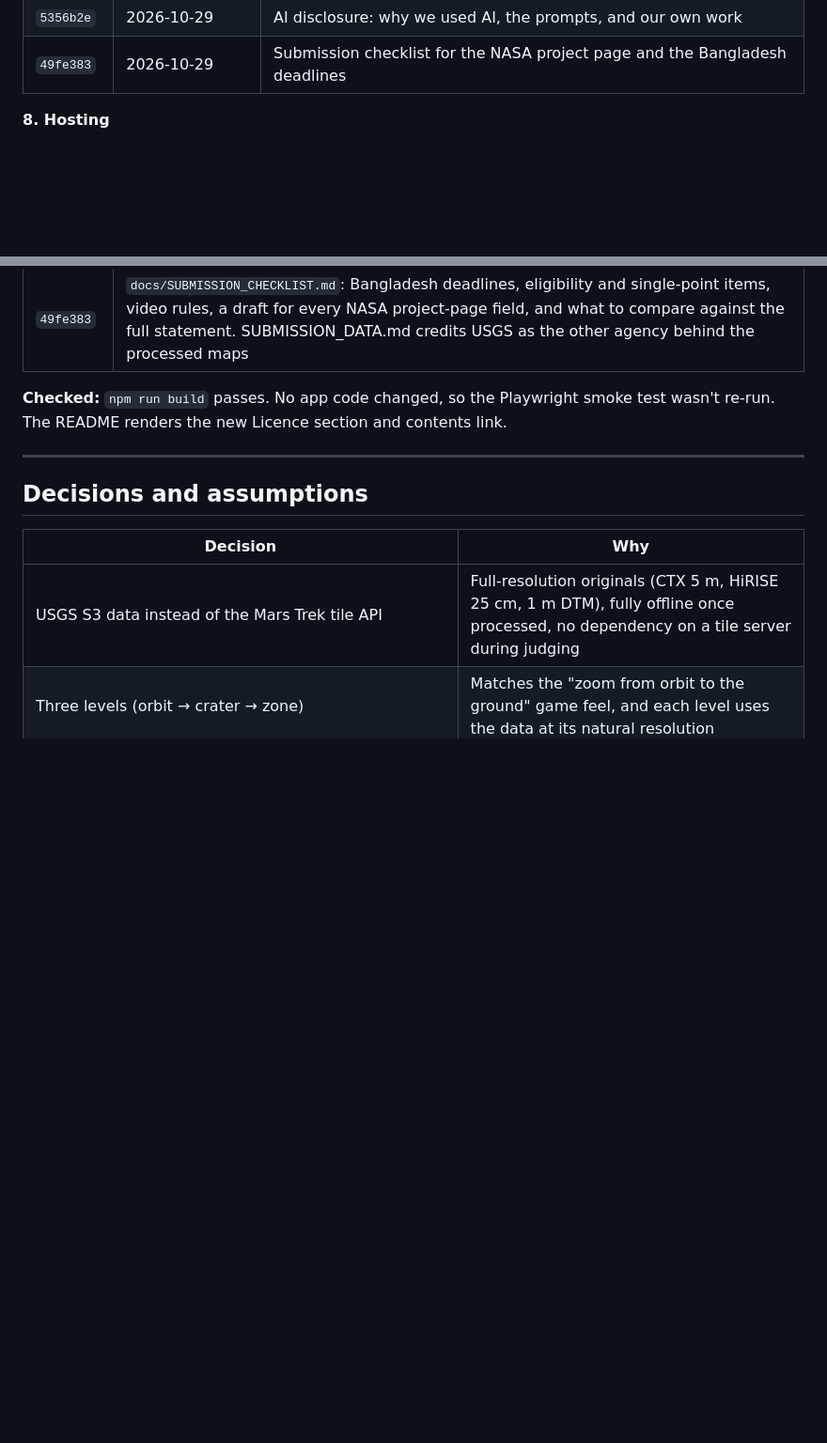
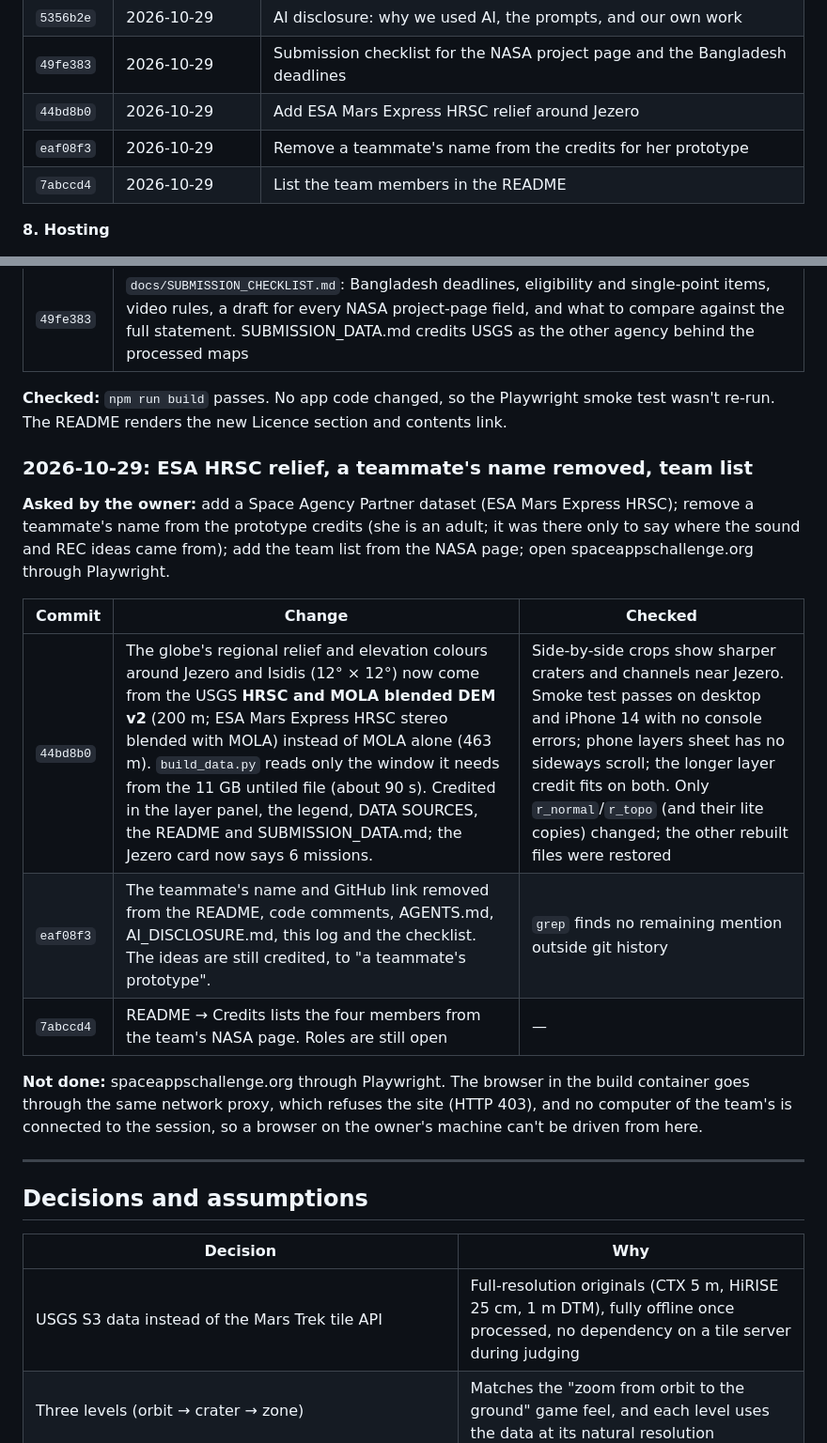
Before and after one commit to saracen66/the-sol-explorers, a Markdown page: PROJECT_LOG.md, 2 parts joined by grey strips. Shown at 94% size. GitHub-like rendering; blank space fills up the shorter version.

Commit message:
Log the HRSC layer, the name removal and the team list
Co-Authored-By: Claude Opus 5.5 <noreply@anthropic.com>
Claude-Session: https://claude.ai/code/session_0141tgXk4JrBNUmJF1bHN5ER

```diff
--- a/PROJECT_LOG.md
+++ b/PROJECT_LOG.md
@@ -153,6 +153,9 @@ This is the team's running record of everything done on Sol Atlas: what was buil
 | `21d54eb` | 2026-10-29 | Add the Apache 2.0 licence |
 | `5356b2e` | 2026-10-29 | AI disclosure: why we used AI, the prompts, and our own work |
 | `49fe383` | 2026-10-29 | Submission checklist for the NASA project page and the Bangladesh deadlines |
+| `44bd8b0` | 2026-10-29 | Add ESA Mars Express HRSC relief around Jezero |
+| `eaf08f3` | 2026-10-29 | Remove a teammate's name from the credits for her prototype |
+| `7abccd4` | 2026-10-29 | List the team members in the README |
 
 **8. Hosting**
 - A Claude artifact preview was published (private link above).
@@ -380,6 +383,18 @@ The owner asked to unhide everything that was hidden for the first-round submiss
 
 **Checked:** `npm run build` passes. No app code changed, so the Playwright smoke test wasn't re-run. The README renders the new Licence section and contents link.
 
+### 2026-10-29: ESA HRSC relief, a teammate's name removed, team list
+
+**Asked by the owner:** add a Space Agency Partner dataset (ESA Mars Express HRSC); remove a teammate's name from the prototype credits (she is an adult; it was there only to say where the sound and REC ideas came from); add the team list from the NASA page; open spaceappschallenge.org through Playwright.
+
+| Commit | Change | Checked |
+|---|---|---|
+| `44bd8b0` | The globe's regional relief and elevation colours around Jezero and Isidis (12° × 12°) now come from the USGS **HRSC and MOLA blended DEM v2** (200 m; ESA Mars Express HRSC stereo blended with MOLA) instead of MOLA alone (463 m). `build_data.py` reads only the window it needs from the 11 GB untiled file (about 90 s). Credited in the layer panel, the legend, DATA SOURCES, the README and SUBMISSION_DATA.md; the Jezero card now says 6 missions. | Side-by-side crops show sharper craters and channels near Jezero. Smoke test passes on desktop and iPhone 14 with no console errors; phone layers sheet has no sideways scroll; the longer layer credit fits on both. Only `r_normal`/`r_topo` (and their lite copies) changed; the other rebuilt files were restored |
+| `eaf08f3` | The teammate's name and GitHub link removed from the README, code comments, AGENTS.md, AI_DISCLOSURE.md, this log and the checklist. The ideas are still credited, to "a teammate's prototype". | `grep` finds no remaining mention outside git history |
+| `7abccd4` | README → Credits lists the four members from the team's NASA page. Roles are still open | — |
+
+**Not done:** spaceappschallenge.org through Playwright. The browser in the build container goes through the same network proxy, which refuses the site (HTTP 403), and no computer of the team's is connected to the session, so a browser on the owner's machine can't be driven from here.
+
 ---
 
 ## Decisions and assumptions
```
Also changed, not shown: AGENTS.md (+2 -2 lines).
